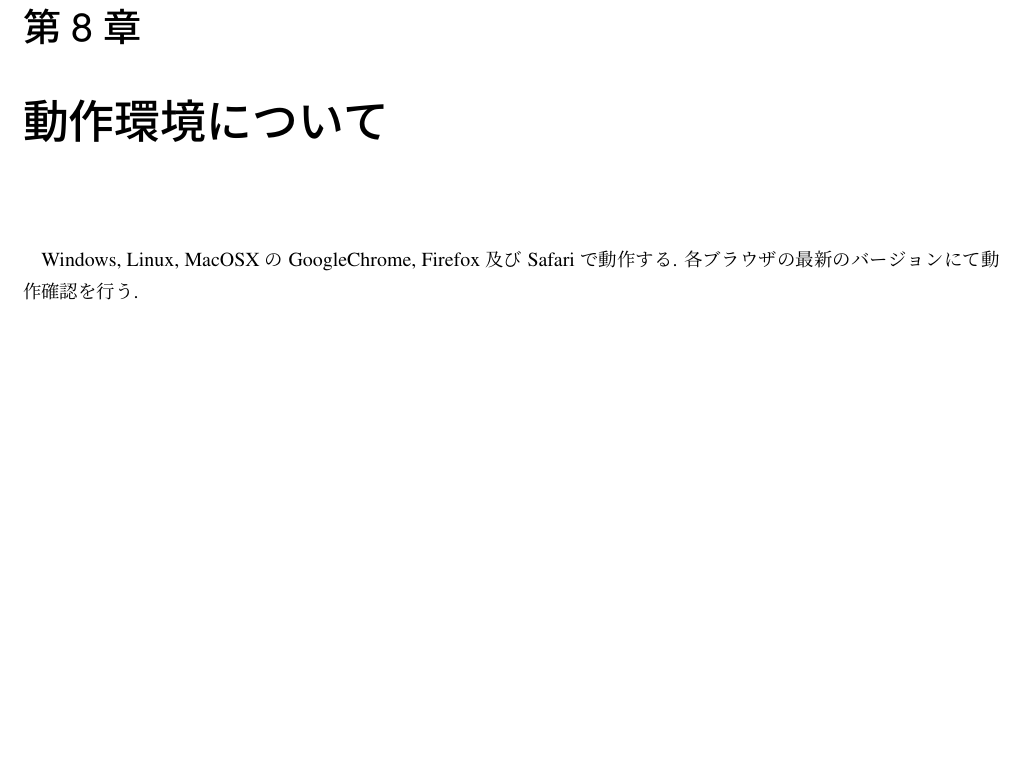
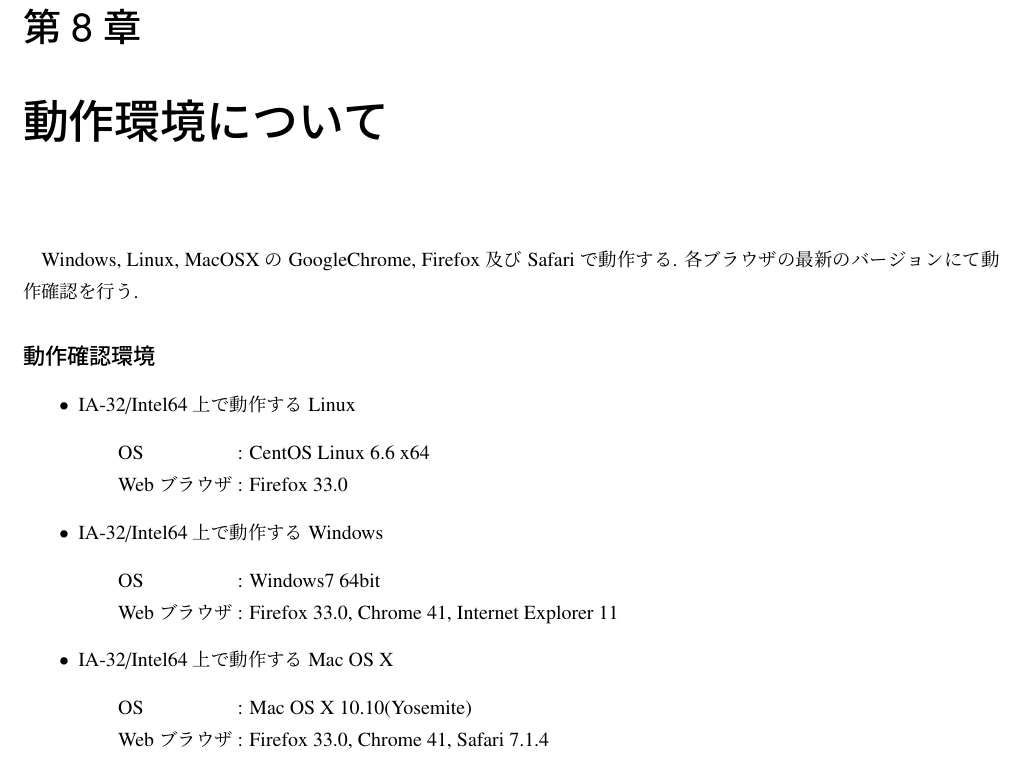
Before and after one commit to digirea/TiledDisplayDriver, a LaTeX book (doc/設計書/architechture.tex): part of page 14 of 15, cut so that both start at the same text, the shorter picture padded with empty space. Compiled offline with pLaTeX and dvipdfmx.

Commit message:
add browser

```diff
--- a/doc/設計書/architechture.tex
+++ b/doc/設計書/architechture.tex
@@ -467,7 +467,27 @@ URL	& png & サーバサイドレンダリング \\
 Windows, Linux, MacOSXのGoogleChrome, Firefox及びSafariで動作する.
 各ブラウザの最新のバージョンにて動作確認を行う.
 
-
+\subsection*{動作確認環境}
+\begin{itemize}
+	\item IA-32/Intel64上で動作するLinux
+	\begin{tabbing}
+		1234\=123456789012\=012345678901234567890\kill
+		\> OS \> : CentOS Linux 6.6 x64 \\
+		\> Webブラウザ \> : Firefox 33.0
+	\end{tabbing}
+	\item IA-32/Intel64上で動作するWindows
+	\begin{tabbing}
+		1234\=123456789012\=012345678901234567890\kill
+		\> OS \> : Windows7 64bit \\
+		\> Webブラウザ \> : Firefox 33.0, Chrome 41, Internet Explorer 11
+	\end{tabbing}
+	\item IA-32/Intel64上で動作するMac OS X
+	\begin{tabbing}
+		1234\=123456789012\=012345678901234567890\kill
+		\> OS \> : Mac OS X 10.10(Yosemite)\\
+		\> Webブラウザ \> : Firefox 33.0, Chrome 41, Safari 7.1.4
+	\end{tabbing}
+\end{itemize}
 
 \chapter{モジュール構成}
 \section{サーバサイド}
```
